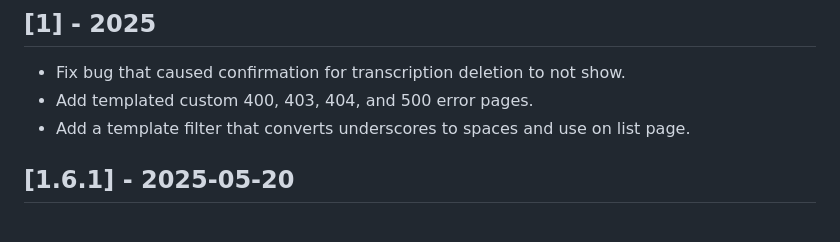
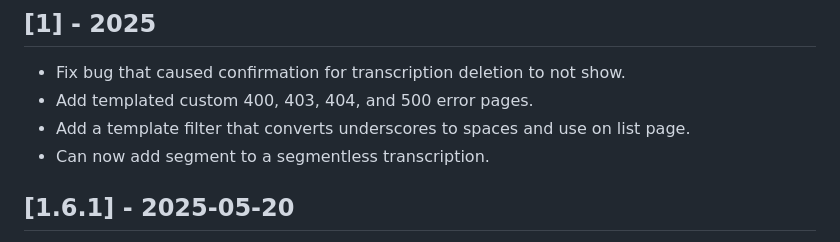
Before and after one commit to gsu-library/whisper-scribe, a Markdown page: CHANGELOG.md, the part around the change. Drawn GitHub-style.

Commit message:
Add notes

```diff
--- a/CHANGELOG.md
+++ b/CHANGELOG.md
@@ -8,6 +8,7 @@ and this project adheres to [Semantic Versioning](https://semver.org/spec/v2.0.0
 - Fix bug that caused confirmation for transcription deletion to not show.
 - Add templated custom 400, 403, 404, and 500 error pages.
 - Add a template filter that converts underscores to spaces and use on list page.
+- Can now add segment to a segmentless transcription.
 
 ## [1.6.1] - 2025-05-20
 - Fix for transcriptions not showing on the list page if they were created before the TranscriptionStatus model existed.
```
